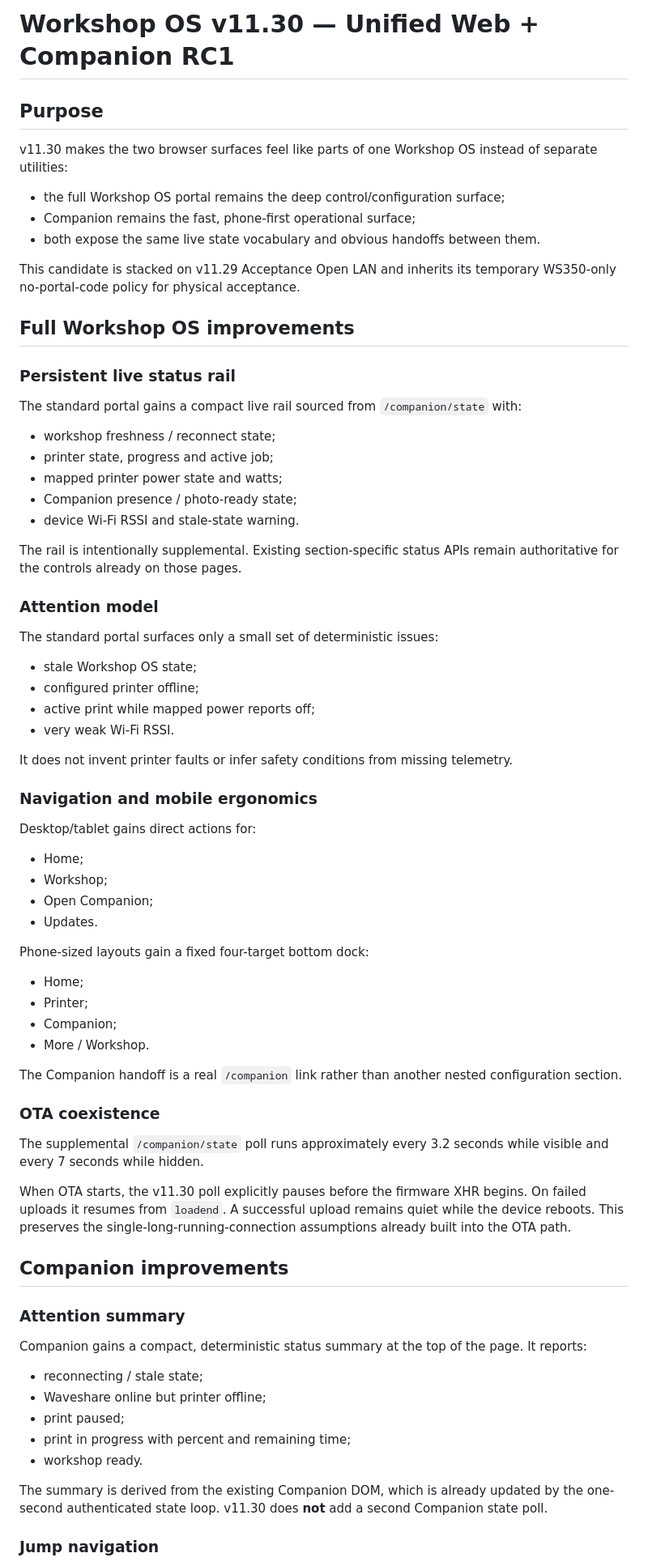
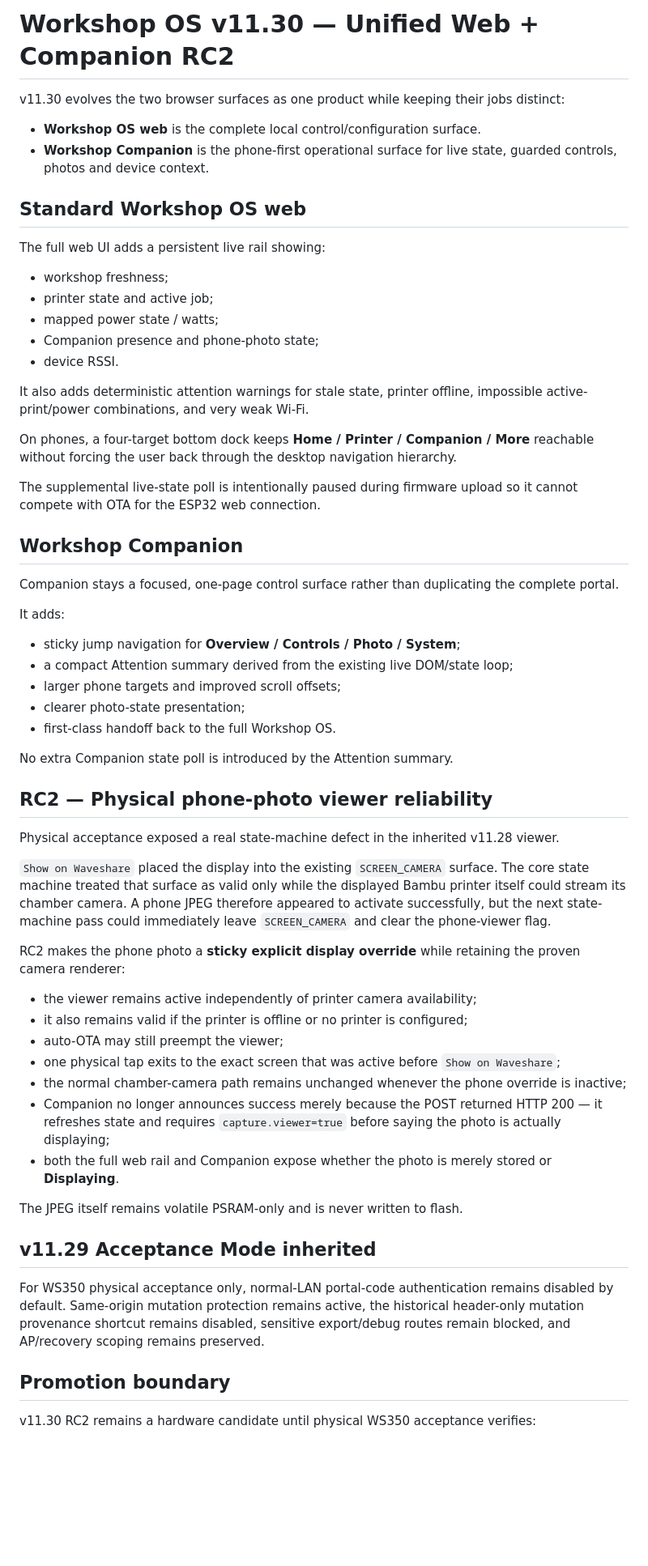
Before and after one commit to azmusgb/bambuhelper-smart-display, a Markdown page: docs/workshop-unified-web-companion-v11-30.md, the part around one of its changes. Shown at 81% size. GitHub-like rendering; blank space fills up the shorter version.

Commit message:
Document v11.30 RC2 viewer reliability

```diff
--- a/docs/workshop-unified-web-companion-v11-30.md
+++ b/docs/workshop-unified-web-companion-v11-30.md
@@ -1,77 +1,63 @@
-# Workshop OS v11.30 — Unified Web + Companion RC1
+# Workshop OS v11.30 — Unified Web + Companion RC2
 
-## Purpose
+v11.30 evolves the two browser surfaces as one product while keeping their jobs distinct:
 
-v11.30 makes the two browser surfaces feel like parts of one Workshop OS instead of separate utilities:
+- **Workshop OS web** is the complete local control/configuration surface.
+- **Workshop Companion** is the phone-first operational surface for live state, guarded controls, photos and device context.
 
-- the full Workshop OS portal remains the deep control/configuration surface;
-- Companion remains the fast, phone-first operational surface;
-- both expose the same live state vocabulary and obvious handoffs between them.
+## Standard Workshop OS web
 
-This candidate is stacked on v11.29 Acceptance Open LAN and inherits its temporary WS350-only no-portal-code policy for physical acceptance.
+The full web UI adds a persistent live rail showing:
 
-## Full Workshop OS improvements
+- workshop freshness;
+- printer state and active job;
+- mapped power state / watts;
+- Companion presence and phone-photo state;
+- device RSSI.
 
-### Persistent live status rail
+It also adds deterministic attention warnings for stale state, printer offline, impossible active-print/power combinations, and very weak Wi-Fi.
 
-The standard portal gains a compact live rail sourced from `/companion/state` with:
+On phones, a four-target bottom dock keeps **Home / Printer / Companion / More** reachable without forcing the user back through the desktop navigation hierarchy.
 
-- workshop freshness / reconnect state;
-- printer state, progress and active job;
-- mapped printer power state and watts;
-- Companion presence / photo-ready state;
-- device Wi-Fi RSSI and stale-state warning.
+The supplemental live-state poll is intentionally paused during firmware upload so it cannot compete with OTA for the ESP32 web connection.
 
-The rail is intentionally supplemental. Existing section-specific status APIs remain authoritative for the controls already on those pages.
+## Workshop Companion
 
-### Attention model
+Companion stays a focused, one-page control surface rather than duplicating the complete portal.
 
-The standard portal surfaces only a small set of deterministic issues:
+It adds:
 
-- stale Workshop OS state;
-- configured printer offline;
-- active print while mapped power reports off;
-- very weak Wi-Fi RSSI.
+- sticky jump navigation for **Overview / Controls / Photo / System**;
+- a compact Attention summary derived from the existing live DOM/state loop;
+- larger phone targets and improved scroll offsets;
+- clearer photo-state presentation;
+- first-class handoff back to the full Workshop OS.
 
-It does not invent printer faults or infer safety conditions from missing telemetry.
+No extra Companion state poll is introduced by the Attention summary.
 
-### Navigation and mobile ergonomics
+## RC2 — Physical phone-photo viewer reliability
 
-Desktop/tablet gains direct actions for:
+Physical acceptance exposed a real state-machine defect in the inherited v11.28 viewer.
 
-- Home;
-- Workshop;
-- Open Companion;
-- Updates.
+`Show on Waveshare` placed the display into the existing `SCREEN_CAMERA` surface. The core state machine treated that surface as valid only while the displayed Bambu printer itself could stream its chamber camera. A phone JPEG therefore appeared to activate successfully, but the next state-machine pass could immediately leave `SCREEN_CAMERA` and clear the phone-viewer flag.
 
-Phone-sized layouts gain a fixed four-target bottom dock:
+RC2 makes the phone photo a **sticky explicit display override** while retaining the proven camera renderer:
 
-- Home;
-- Printer;
-- Companion;
-- More / Workshop.
+- the viewer remains active independently of printer camera availability;
+- it also remains valid if the printer is offline or no printer is configured;
+- auto-OTA may still preempt the viewer;
+- one physical tap exits to the exact screen that was active before `Show on Waveshare`;
+- the normal chamber-camera path remains unchanged whenever the phone override is inactive;
+- Companion no longer announces success merely because the POST returned HTTP 200 — it refreshes state and requires `capture.viewer=true` before saying the photo is actually displaying;
+- both the full web rail and Companion expose whether the photo is merely stored or **Displaying**.
 
-The Companion handoff is a real `/companion` link rather than another nested configuration section.
+The JPEG itself remains volatile PSRAM-only and is never written to flash.
 
-### OTA coexistence
+## v11.29 Acceptance Mode inherited
 
-The supplemental `/companion/state` poll runs approximately every 3.2 seconds while visible and every 7 seconds while hidden.
+For WS350 physical acceptance only, normal-LAN portal-code authentication remains disabled by default. Same-origin mutation protection remains active, the historical header-only mutation provenance shortcut remains disabled, sensitive export/debug routes remain blocked, and AP/recovery scoping remains preserved.
 
-When OTA starts, the v11.30 poll explicitly pauses before the firmware XHR begins. On failed uploads it resumes from `loadend`. A successful upload remains quiet while the device reboots. This preserves the single-long-running-connection assumptions already built into the OTA path.
+## Promotion boundary
 
-## Companion improvements
+v11.30 RC2 remains a hardware candidate until physical WS350 acceptance verifies:
 
-### Attention summary
-
-Companion gains a compact, deterministic status summary at the top of the page. It reports:
-
-- reconnecting / stale state;
-- Waveshare online but printer offline;
-- print paused;
-- print in progress with percent and remaining time;
-- workshop ready.
-
-The summary is derived from the existing Companion DOM, which is already updated by the one-second authenticated state loop. v11.30 does **not** add a second Companion state poll.
-
-### Jump navigation
-
```
Also changed, not shown: other parts of docs/workshop-unified-web-companion-v11-30.md (+7 -57 lines).
